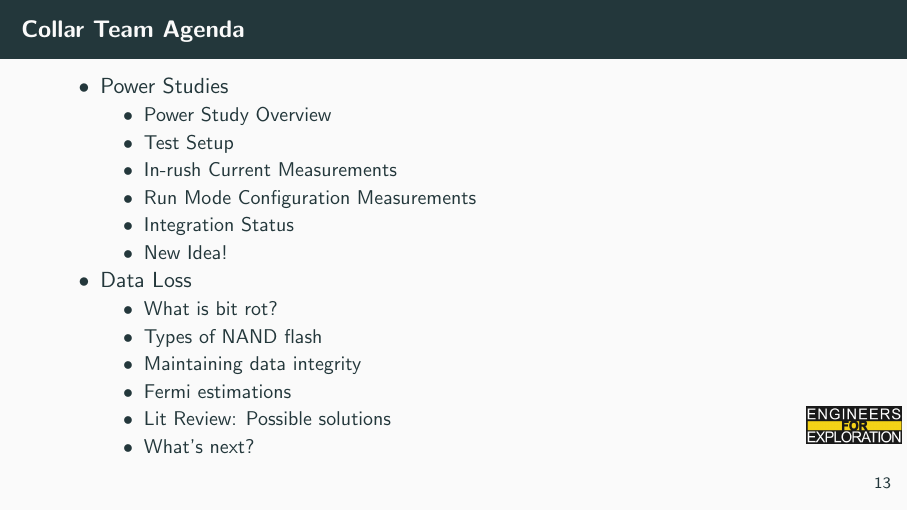
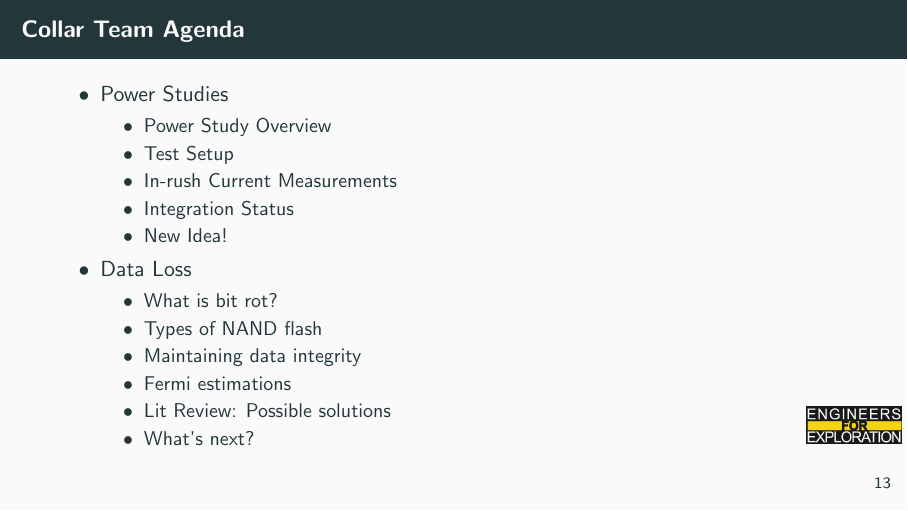
Before and after one commit to UCSD-E4E/weekly_presentations, LaTeX slides (presentation.tex, which reads project_aid.tex): page 16 of 37. Compiled offline with pdfLaTeX.

Commit message:
Updated acoustic collar agenda

```diff
--- a/project_aid.tex
+++ b/project_aid.tex
@@ -220,7 +220,6 @@
             \item Power Study Overview
             \item Test Setup
             \item In-rush Current Measurements
-            \item Run Mode Configuration Measurements
             \item Integration Status
             \item New Idea!
         \end{itemize}
```
